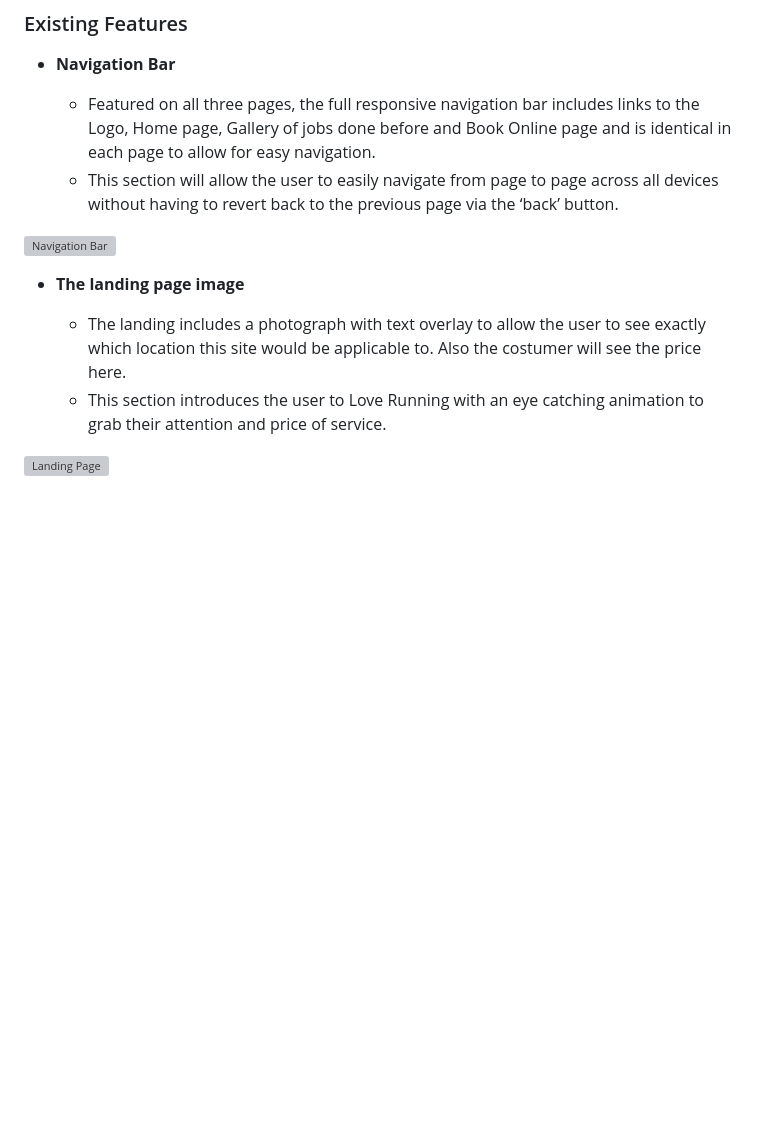
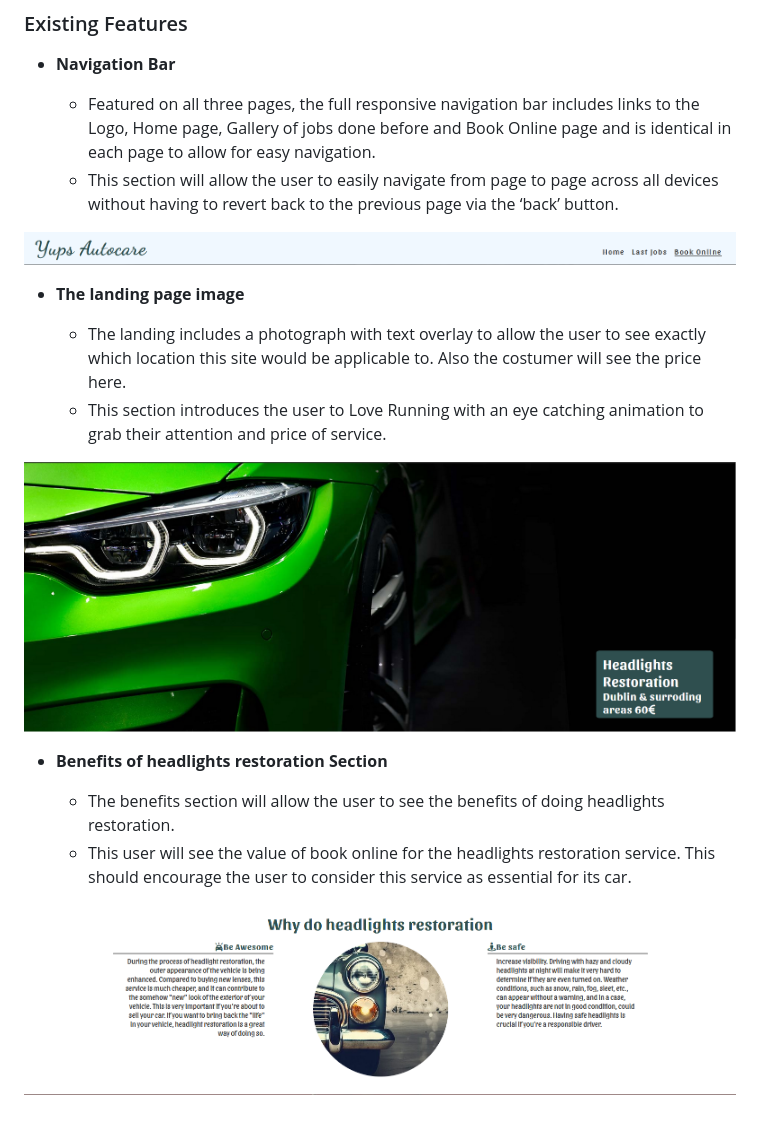
Before and after one commit to Yups11/Project-nr1, a Markdown page: README.md, the part around the change. Rendered like a GitHub page; pictures changed too: media/benefits-image.png (added); blank space fills up the shorter version; grey boxes are pictures that could not be loaded.

Commit message:
Add benefits section

```diff
--- a/README.md
+++ b/README.md
@@ -13,11 +13,18 @@ Yups Autocare is a website which one hope to help with sales for Headligts Resto
   - Featured on all three pages, the full responsive navigation bar includes links to the Logo, Home page, Gallery of jobs done before and Book Online page and is identical in each page to allow for easy navigation.
   - This section will allow the user to easily navigate from page to page across all devices without having to revert back to the previous page via the ‘back’ button.
 
-![Navigation Bar](https://github.com/Yups11/Project-nr1/blob/main/media/readme-features-navbar.png)
+![Navigation Bar](https://github.com/Yups11/Project-nr1/blob/main/media/readme-image-features-navbar.png)
 
 - __The landing page image__
 
   - The landing includes a photograph with text overlay to allow the user to see exactly which location this site would be applicable to. Also the costumer will see the price here.
   - This section introduces the user to Love Running with an eye catching animation to grab their attention and price of service.
 
-![Landing Page](https://github.com/lucyrush/readme-template/blob/main/media/landing-page-image.png)
+![Landing Page](https://github.com/Yups11/Project-nr1/blob/main/media/landing-page-image.png)
+
+- __Benefits of headlights restoration Section__
+
+  - The benefits section will allow the user to see the benefits of doing headlights restoration.
+  - This user will see the value of book online for the headlights restoration service. This should encourage the user to consider this service as essential for its car.
+
+![Benefits of headligts restoration](https://github.com/Yups11/Project-nr1/blob/main/media/benefits-image.png)
```
